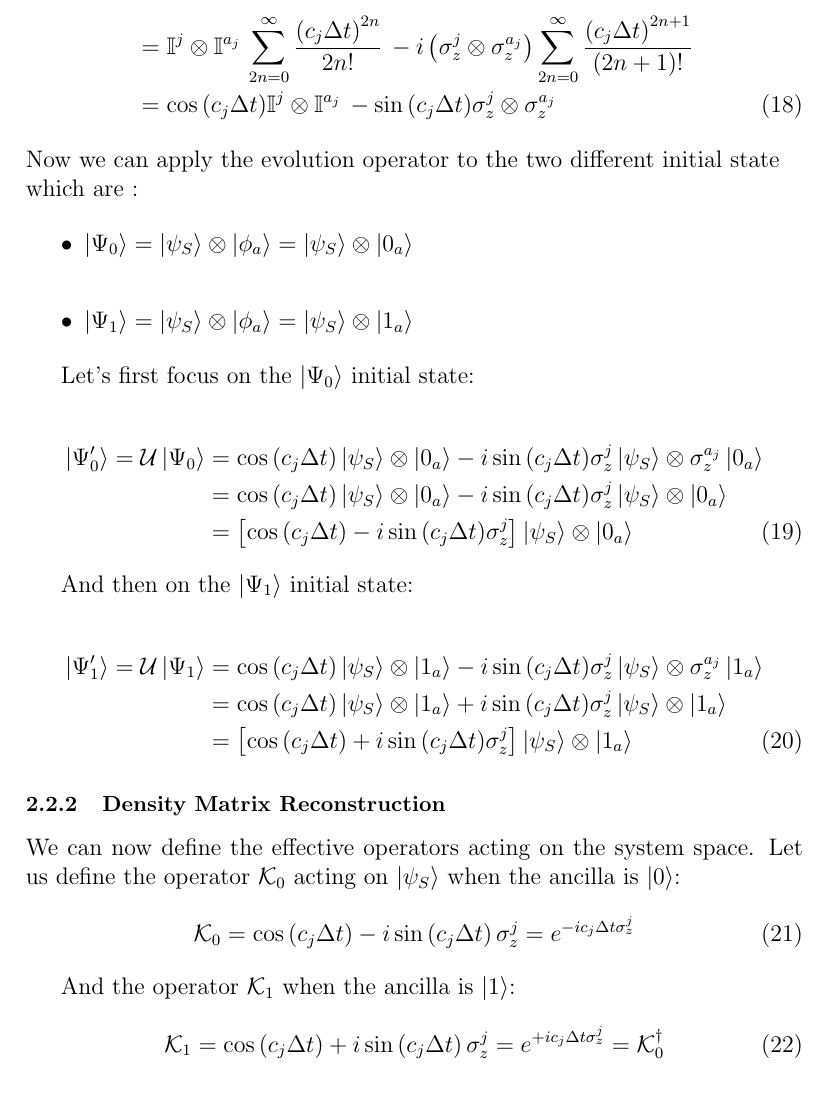
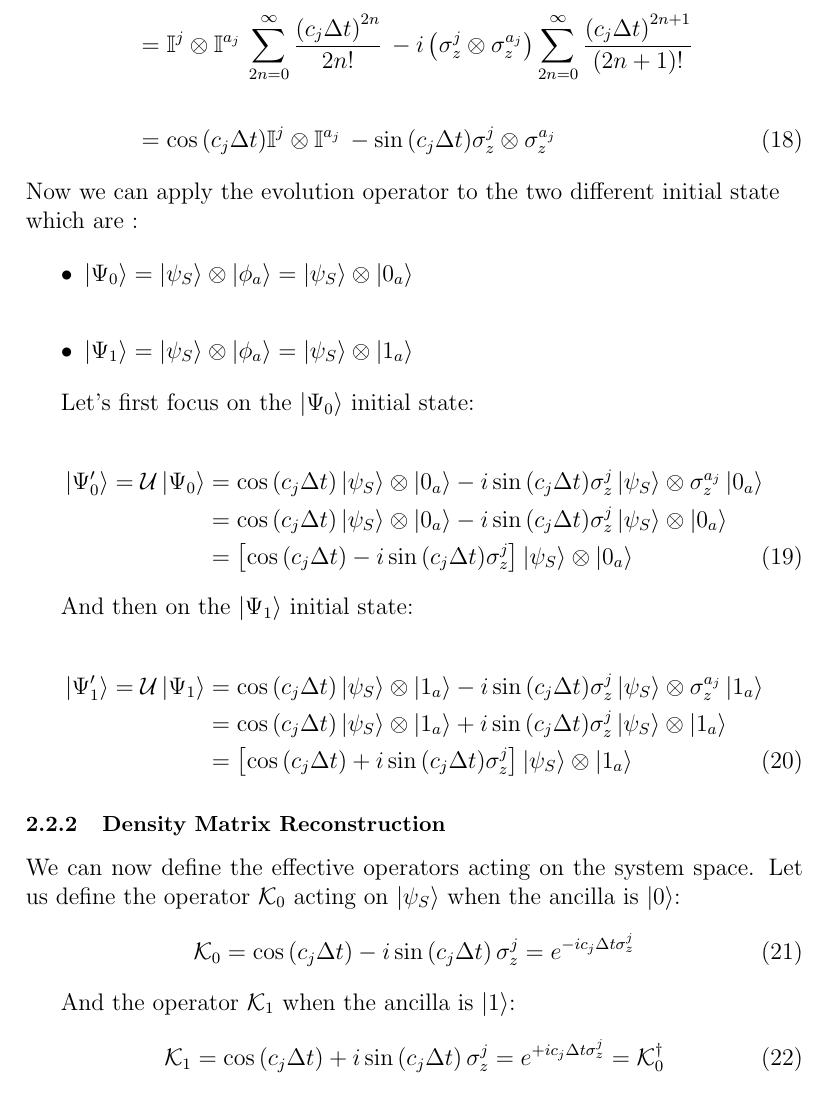
Before and after one commit to francescociavarella/Collisional-Methods, a LaTeX thesis (Documents/Notes_for_thesis/Demonstration.tex): part of page 5 of 13, cut so that both start at the same text. Compiled offline with pdfLaTeX.

```diff
--- a/Documents/Notes_for_thesis/Demonstration.tex
+++ b/Documents/Notes_for_thesis/Demonstration.tex
@@ -150,6 +150,7 @@
 	\begin{align}
 		&=\mathbb{I}^{j} \otimes \mathbb{I}^{a_j} \, \sum_{2n=0}^{\infty}
 		{ \frac{\left( c_j \Delta t \right)^{{2n}}}{2n!} } \,  - i \left(\sigma_{z}^{j} \otimes \sigma_{z}^{a_j} \right) \sum_{2n=0}^{\infty}{ \frac{\left( c_j \Delta t  \right)^{{2n+1}}}{(2n+1)!} } \notag \\
+		\notag \\
 		&= \cos{\left(c_j \Delta t\right)} \mathbb{I}^{j} \otimes \mathbb{I}^{a_j} \, - \sin{\left(c_j \Delta t \right)} \sigma_{z}^{j} \otimes \sigma_{z}^{a_j}
 	\end{align}
 
```
Also changed, not shown: Documents/Notes_for_thesis/Demonstration.tex (1 more changed lines), 1 other file.
